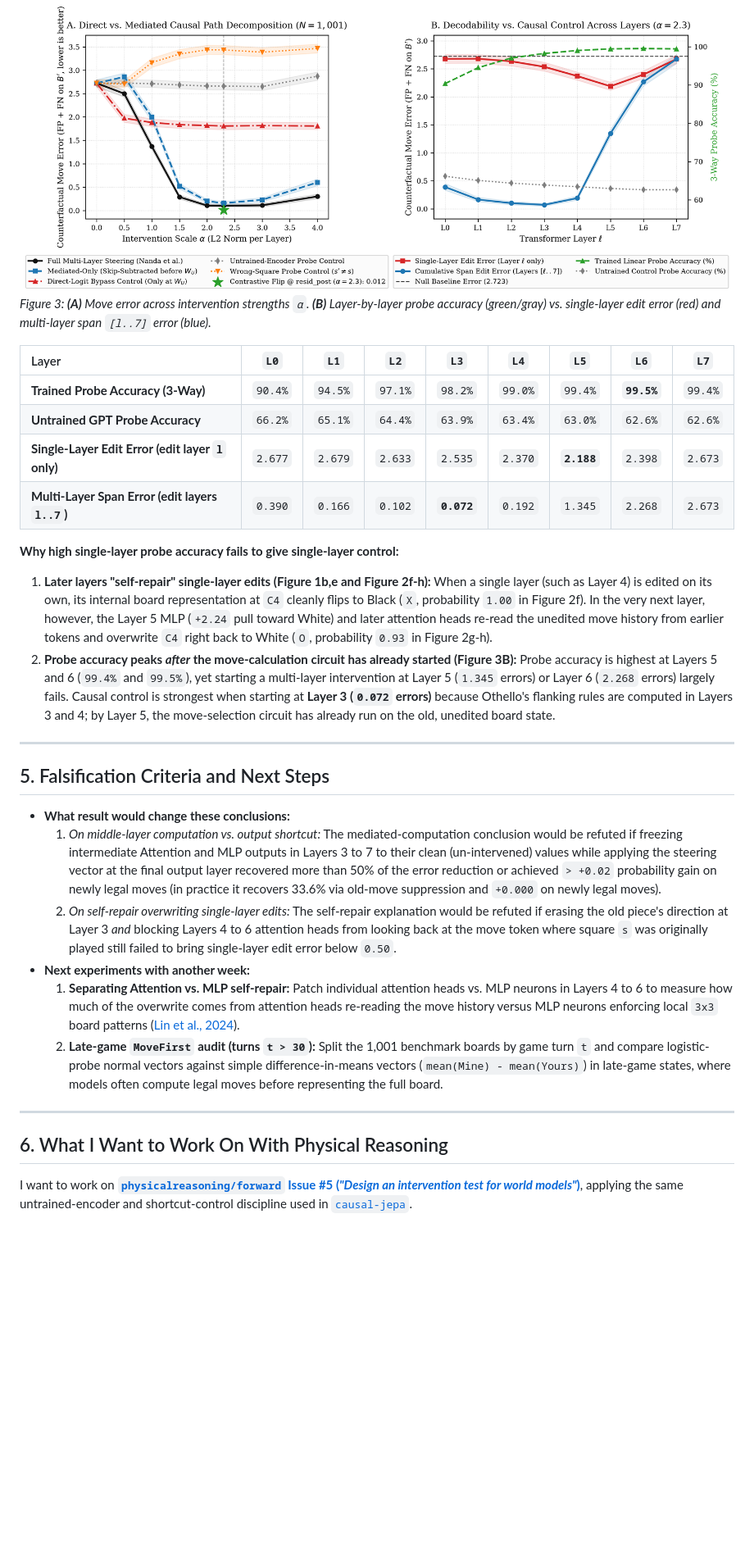
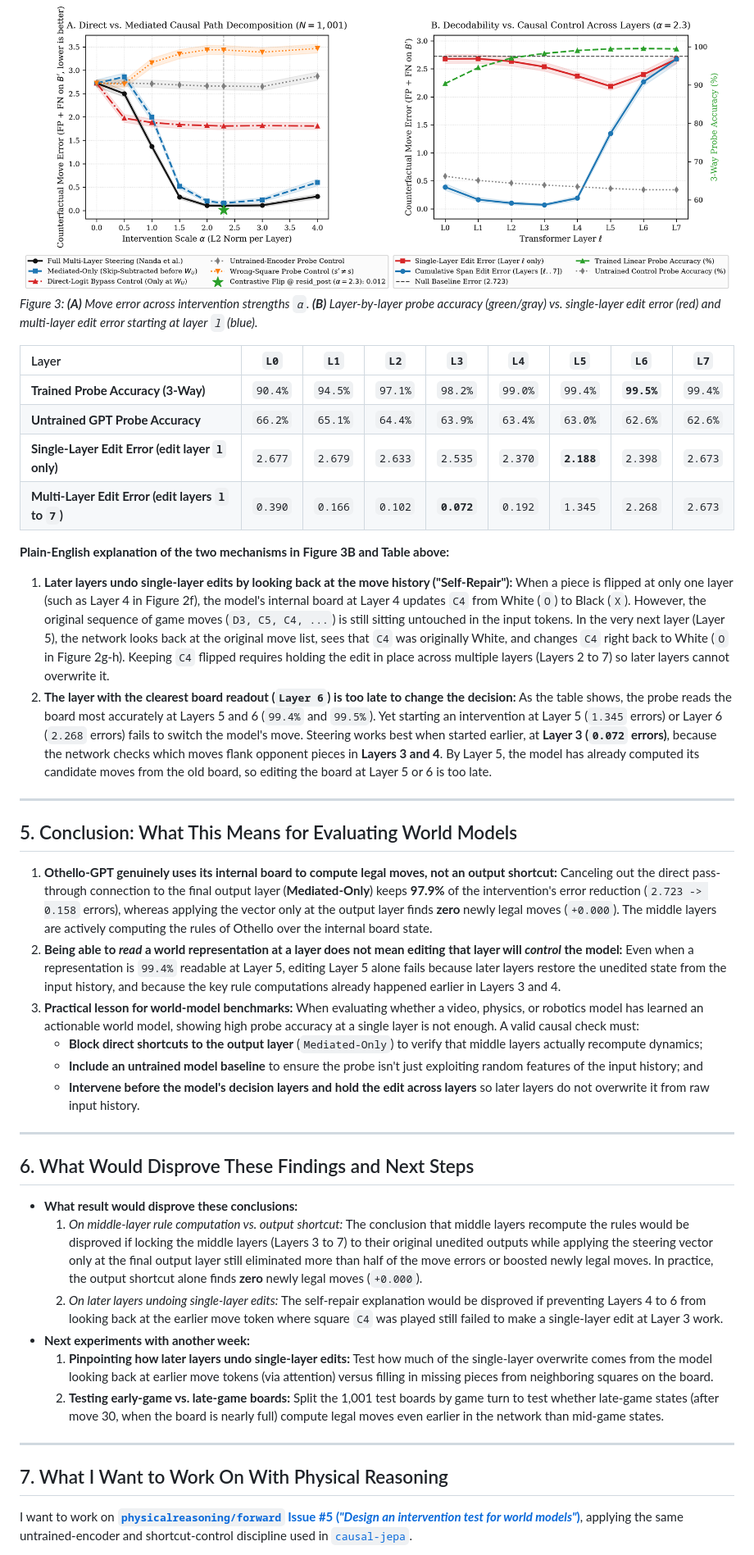
Before and after one commit to gupt1156/othello-causal-check, a Markdown page: README.md, the part around one of its changes. Shown at 82% size. Drawn GitHub-style; blank space fills up the shorter version.

Commit message:
Add official Nanda et al. and Li et al. method figures, format headline table, add plain-English conclusion

```diff
--- a/README.md
+++ b/README.md
@@ -110,35 +114,49 @@ Headline numbers across all 1,001 counterfactual boards (with 95% bootstrap conf
 
 ![Aggregate Results Across N=1,001 Boards](fig_causal_check.png)
-*Figure 3: **(A)** Move error across intervention strengths `α`. **(B)** Layer-by-layer probe accuracy (green/gray) vs. single-layer edit error (red) and multi-layer span `[l..7]` error (blue).*
+*Figure 3: **(A)** Move error across intervention strengths `α`. **(B)** Layer-by-layer probe accuracy (green/gray) vs. single-layer edit error (red) and multi-layer edit error starting at layer `l` (blue).*
 
 | Layer | `L0` | `L1` | `L2` | `L3` | `L4` | `L5` | `L6` | `L7` |
 | :--- | :---: | :---: | :---: | :---: | :---: | :---: | :---: | :---: |
 | **Trained Probe Accuracy (3-Way)** | `90.4%` | `94.5%` | `97.1%` | `98.2%` | `99.0%` | `99.4%` | **`99.5%`** | `99.4%` |
 | **Untrained GPT Probe Accuracy** | `66.2%` | `65.1%` | `64.4%` | `63.9%` | `63.4%` | `63.0%` | `62.6%` | `62.6%` |
 | **Single-Layer Edit Error (edit layer `l` only)** | `2.677` | `2.679` | `2.633` | `2.535` | `2.370` | **`2.188`** | `2.398` | `2.673` |
-| **Multi-Layer Span Error (edit layers `l..7`)** | `0.390` | `0.166` | `0.102` | **`0.072`** | `0.192` | `1.345` | `2.268` | `2.673` |
+| **Multi-Layer Edit Error (edit layers `l` to `7`)** | `0.390` | `0.166` | `0.102` | **`0.072`** | `0.192` | `1.345` | `2.268` | `2.673` |
 
-**Why high single-layer probe accuracy fails to give single-layer control:**
+**Plain-English explanation of the two mechanisms in Figure 3B and Table above:**
 
-1. **Later layers "self-repair" single-layer edits (Figure 1b,e and Figure 2f-h):**
-   When a single layer (such as Layer 4) is edited on its own, its internal board representation at `C4` cleanly flips to Black (`X`, probability `1.00` in Figure 2f). In the very next layer, however, the Layer 5 MLP (`+2.24` pull toward White) and later attention heads re-read the unedited move history from earlier tokens and overwrite `C4` right back to White (`O`, probability `0.93` in Figure 2g-h).
-2. **Probe accuracy peaks *after* the move-calculation circuit has already started (Figure 3B):**
-   Probe accuracy is highest at Layers 5 and 6 (`99.4%` and `99.5%`), yet starting a multi-layer intervention at Layer 5 (`1.345` errors) or Layer 6 (`2.268` errors) largely fails. Causal control is strongest when starting at **Layer 3 (`0.072` errors)** because Othello's flanking rules are computed in Layers 3 and 4; by Layer 5, the move-selection circuit has already run on the old, unedited board state.
+1. **Later layers undo single-layer edits by looking back at the move history ("Self-Repair"):**
+   When a piece is flipped at only one layer (such as Layer 4 in Figure 2f), the model's internal board at Layer 4 updates `C4` from White (`O`) to Black (`X`). However, the original sequence of game moves (`D3, C5, C4, ...`) is still sitting untouched in the input tokens. In the very next layer (Layer 5), the network looks back at the original move list, sees that `C4` was originally White, and changes `C4` right back to White (`O` in Figure 2g-h). Keeping `C4` flipped requires holding the edit in place across multiple layers (Layers 2 to 7) so later layers cannot overwrite it.
+2. **The layer with the clearest board readout (`Layer 6`) is too late to change the decision:**
+   As the table shows, the probe reads the board most accurately at Layers 5 and 6 (`99.4%` and `99.5%`). Yet starting an intervention at Layer 5 (`1.345` errors) or Layer 6 (`2.268` errors) fails to switch the model's move. Steering works best when started earlier, at **Layer 3 (`0.072` errors)**, because the network checks which moves flank opponent pieces in **Layers 3 and 4**. By Layer 5, the model has already computed its candidate moves from the old board, so editing the board at Layer 5 or 6 is too late.
 
 ---
 
-## 5. Falsification Criteria and Next Steps
+## 5. Conclusion: What This Means for Evaluating World Models
 
-- **What result would change these conclusions:**
-  1. *On middle-layer computation vs. output shortcut:* The mediated-computation conclusion would be refuted if freezing intermediate Attention and MLP outputs in Layers 3 to 7 to their clean (un-intervened) values while applying the steering vector at the final output layer recovered more than 50% of the error reduction or achieved `> +0.02` probability gain on newly legal moves (in practice it recovers 33.6% via old-move suppression and `+0.000` on newly legal moves).
-  2. *On self-repair overwriting single-layer edits:* The self-repair explanation would be refuted if erasing the old piece's direction at Layer 3 *and* blocking Layers 4 to 6 attention heads from looking back at the move token where square `s` was originally played still failed to bring single-layer edit error below `0.50`.
-- **Next experiments with another week:**
-  1. **Separating Attention vs. MLP self-repair:** Patch individual attention heads vs. MLP neurons in Layers 4 to 6 to measure how much of the overwrite comes from attention heads re-reading the move history versus MLP neurons enforcing local `3x3` board patterns ([Lin et al., 2024](https://arxiv.org/abs/2403.03981)).
-  2. **Late-game `MoveFirst` audit (turns `t > 30`):** Split the 1,001 benchmark boards by game turn `t` and compare logistic-probe normal vectors against simple difference-in-means vectors (`mean(Mine) - mean(Yours)`) in late-game states, where models often compute legal moves before representing the full board.
+1. **Othello-GPT genuinely uses its internal board to compute legal moves, not an output shortcut:**
+   Canceling out the direct pass-through connection to the final output layer (**Mediated-Only**) keeps **97.9%** of the intervention's error reduction (`2.723 -> 0.158` errors), whereas applying the vector only at the output layer finds **zero** newly legal moves (`+0.000`). The middle layers are actively computing the rules of Othello over the internal board state.
+2. **Being able to *read* a world representation at a layer does not mean editing that layer will *control* the model:**
+   Even when a representation is `99.4%` readable at Layer 5, editing Layer 5 alone fails because later layers restore the unedited state from the input history, and because the key rule computations already happened earlier in Layers 3 and 4.
+3. **Practical lesson for world-model benchmarks:**
+   When evaluating whether a video, physics, or robotics model has learned an actionable world model, showing high probe accuracy at a single layer is not enough. A valid causal check must:
+   - **Block direct shortcuts to the output layer** (`Mediated-Only`) to verify that middle layers actually recompute dynamics;
+   - **Include an untrained model baseline** to ensure the probe isn't just exploiting random features of the input history; and
+   - **Intervene before the model's decision layers and hold the edit across layers** so later layers do not overwrite it from raw input history.
 
 ---
 
-## 6. What I Want to Work On With Physical Reasoning
+## 6. What Would Disprove These Findings and Next Steps
+
+- **What result would disprove these conclusions:**
+  1. *On middle-layer rule computation vs. output shortcut:* The conclusion that middle layers recompute the rules would be disproved if locking the middle layers (Layers 3 to 7) to their original unedited outputs while applying the steering vector only at the final output layer still eliminated more than half of the move errors or boosted newly legal moves. In practice, the output shortcut alone finds **zero** newly legal moves (`+0.000`).
+  2. *On later layers undoing single-layer edits:* The self-repair explanation would be disproved if preventing Layers 4 to 6 from looking back at the earlier move token where square `C4` was played still failed to make a single-layer edit at Layer 3 work.
+- **Next experiments with another week:**
+  1. **Pinpointing how later layers undo single-layer edits:** Test how much of the single-layer overwrite comes from the model looking back at earlier move tokens (via attention) versus filling in missing pieces from neighboring squares on the board.
+  2. **Testing early-game vs. late-game boards:** Split the 1,001 test boards by game turn to test whether late-game states (after move 30, when the board is nearly full) compute legal moves even earlier in the network than mid-game states.
+
+---
+
+## 7. What I Want to Work On With Physical Reasoning
 
 I want to work on [**`physicalreasoning/forward` Issue #5 (*"Design an intervention test for world models"*)**](https://github.com/physicalreasoning/forward/issues/5), applying the same untrained-encoder and shortcut-control discipline used in [`causal-jepa`](https://github.com/physicalreasoning/causal-jepa).
 
```
Also changed, not shown: other parts of README.md (+41 -37 lines), fig_official_intervention.png (added), 2 other files.
